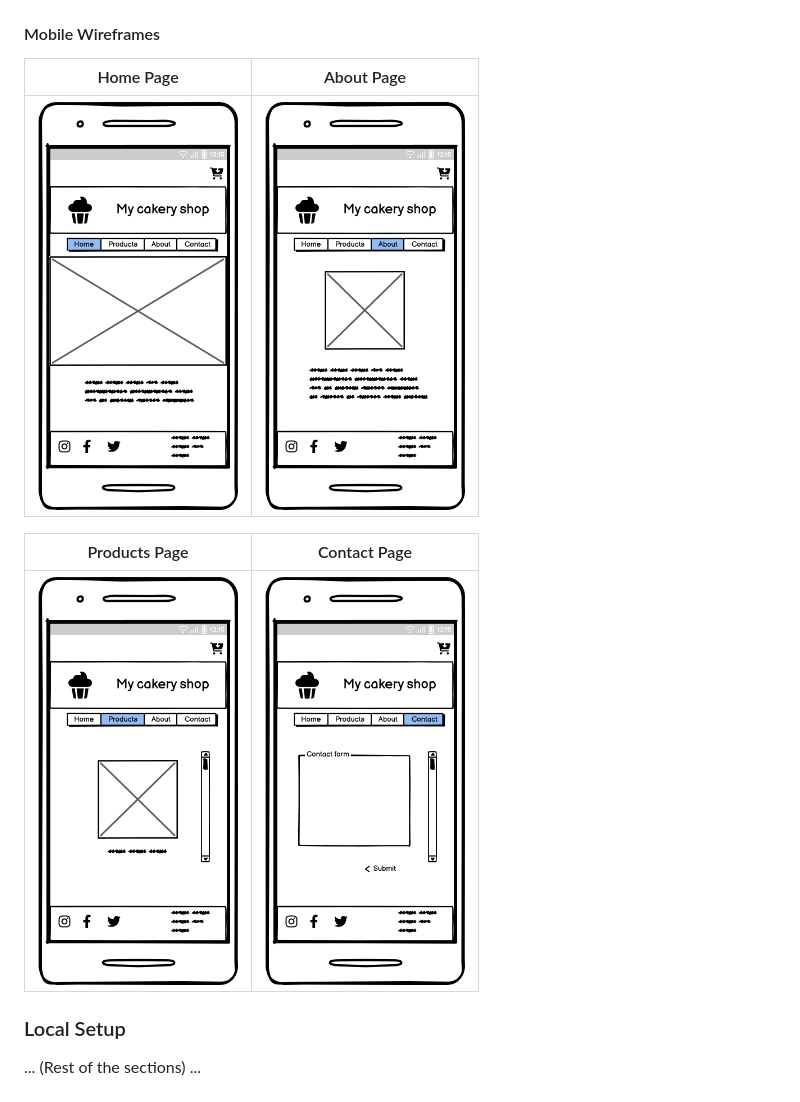
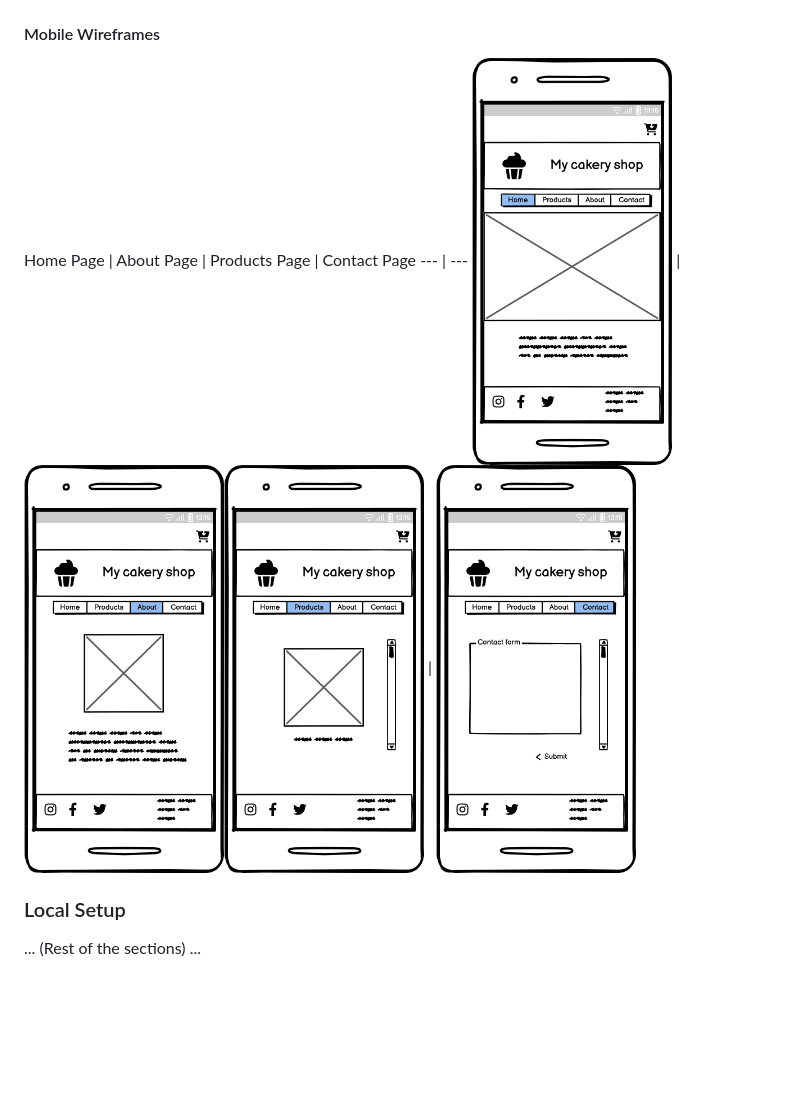
Before and after one commit to hypergeek-dev/cakery-webshop, a Markdown page: README.md, the part around the change. Rendered like a GitHub page; blank space fills up the shorter version.

Commit message:
Update README.md
Resizing images

```diff
--- a/README.md
+++ b/README.md
@@ -49,13 +49,9 @@ Products Page | Contact Page
 
 #### Mobile Wireframes
 
-Home Page | About Page
+Home Page | About Page | Products Page | Contact Page
 --- | ---
-<img src="assets/images/wireframes/mobile_home.png" width="200"> | <img src="assets/images/wireframes/mobile_about.png" width="200">
-
-Products Page | Contact Page
---- | ---
-<img src="assets/images/wireframes/mobile_products.png" width="200"> | <img src="assets/images/wireframes/mobile_contact.png" width="200">
+<img src="assets/images/wireframes/mobile_home.png" width="200"> | <img src="assets/images/wireframes/mobile_about.png" width="200"><img src="assets/images/wireframes/mobile_products.png" width="200"> | <img src="assets/images/wireframes/mobile_contact.png" width="200">
 
 ### Local Setup
 
```
